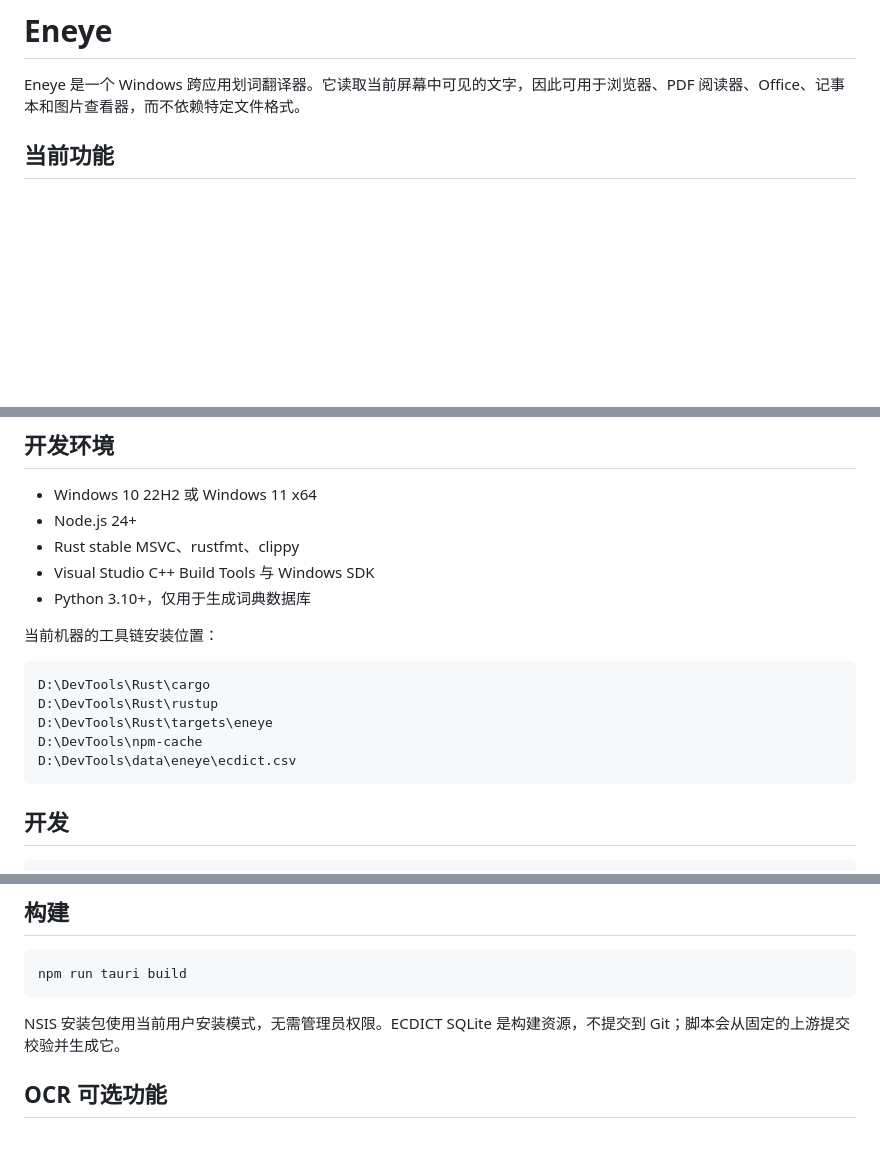
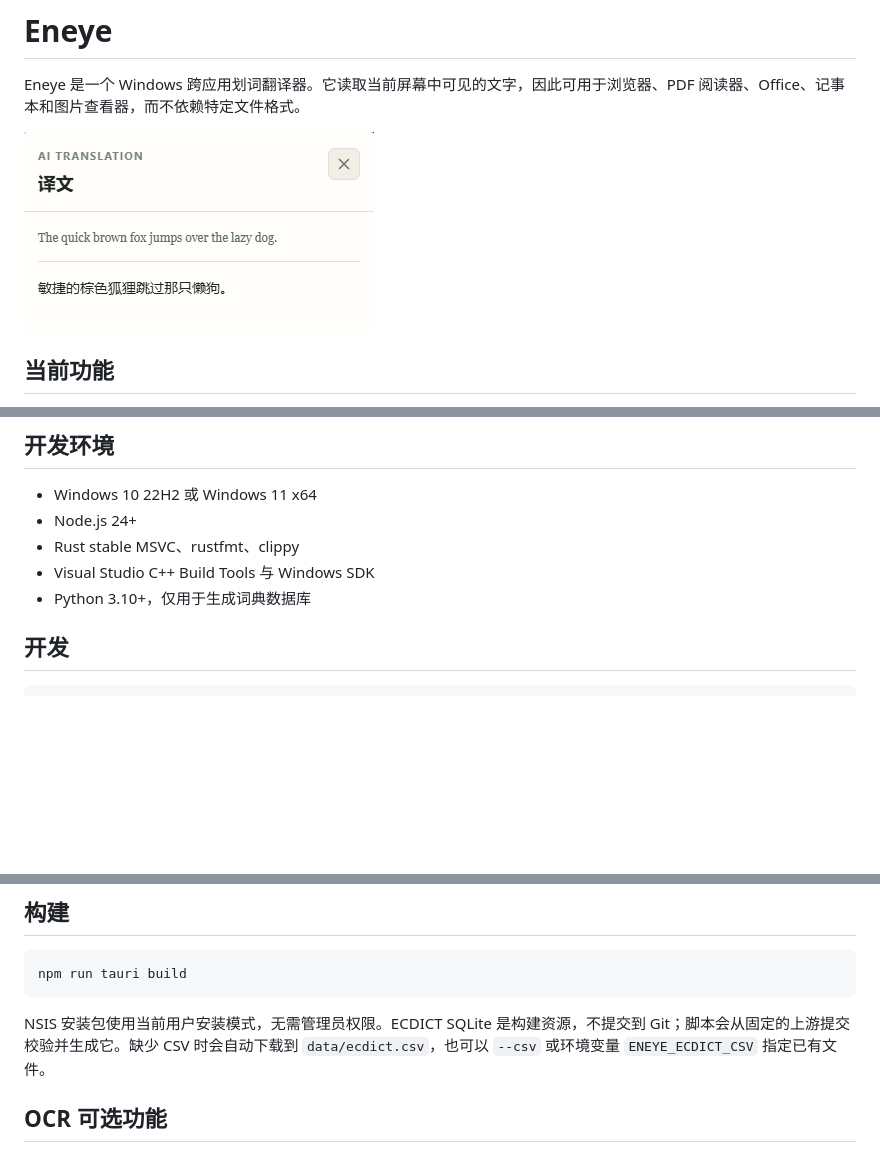
Before and after one commit to leio23530-max/eneye, a Markdown page: README.md, 3 parts joined by grey strips. Drawn GitHub-style; pictures changed too: docs/images/overlay-translation.png (added); blank space fills up the shorter version.

Commit message:
chore: prepare repository for public release

````diff
--- a/README.md
+++ b/README.md
@@ -1,6 +1,8 @@
 # Eneye
 
 Eneye 是一个 Windows 跨应用划词翻译器。它读取当前屏幕中可见的文字，因此可用于浏览器、PDF 阅读器、Office、记事本和图片查看器，而不依赖特定文件格式。
+
+![悬浮译文卡片](docs/images/overlay-translation.png)
 
 ## 当前功能
 
@@ -29,16 +31,6 @@ Eneye 是一个 Windows 跨应用划词翻译器。它读取当前屏幕中可
 - Visual Studio C++ Build Tools 与 Windows SDK
 - Python 3.10+，仅用于生成词典数据库
 
-当前机器的工具链安装位置：
-
-```text
-D:\DevTools\Rust\cargo
-D:\DevTools\Rust\rustup
-D:\DevTools\Rust\targets\eneye
-D:\DevTools\npm-cache
-D:\DevTools\data\eneye\ecdict.csv
-```
-
 ## 开发
 
 ```powershell
@@ -63,7 +55,7 @@ cargo fmt --all -- --check
 npm run tauri build
 ```
 
-NSIS 安装包使用当前用户安装模式，无需管理员权限。ECDICT SQLite 是构建资源，不提交到 Git；脚本会从固定的上游提交校验并生成它。
+NSIS 安装包使用当前用户安装模式，无需管理员权限。ECDICT SQLite 是构建资源，不提交到 Git；脚本会从固定的上游提交校验并生成它。缺少 CSV 时会自动下载到 `data/ecdict.csv`，也可以 `--csv` 或环境变量 `ENEYE_ECDICT_CSV` 指定已有文件。
 
 ## OCR 可选功能
 
````
Also changed, not shown: other parts of README.md (+4 -0 lines), 4 other files.
